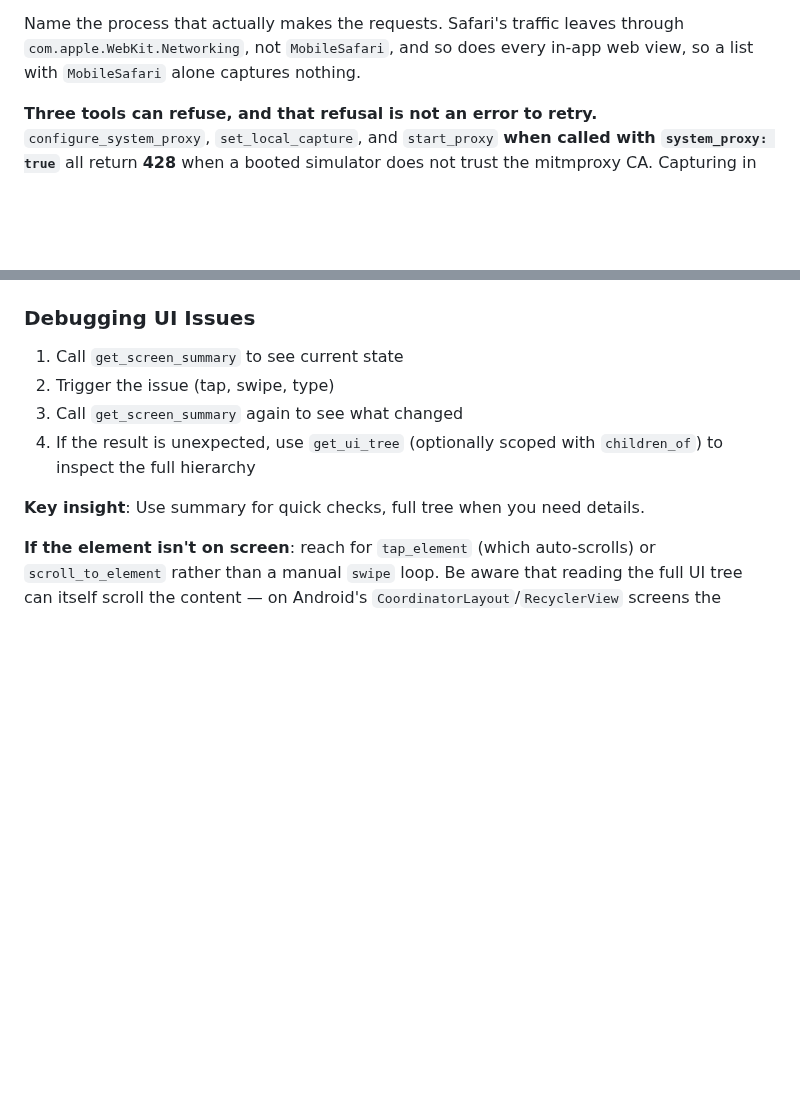
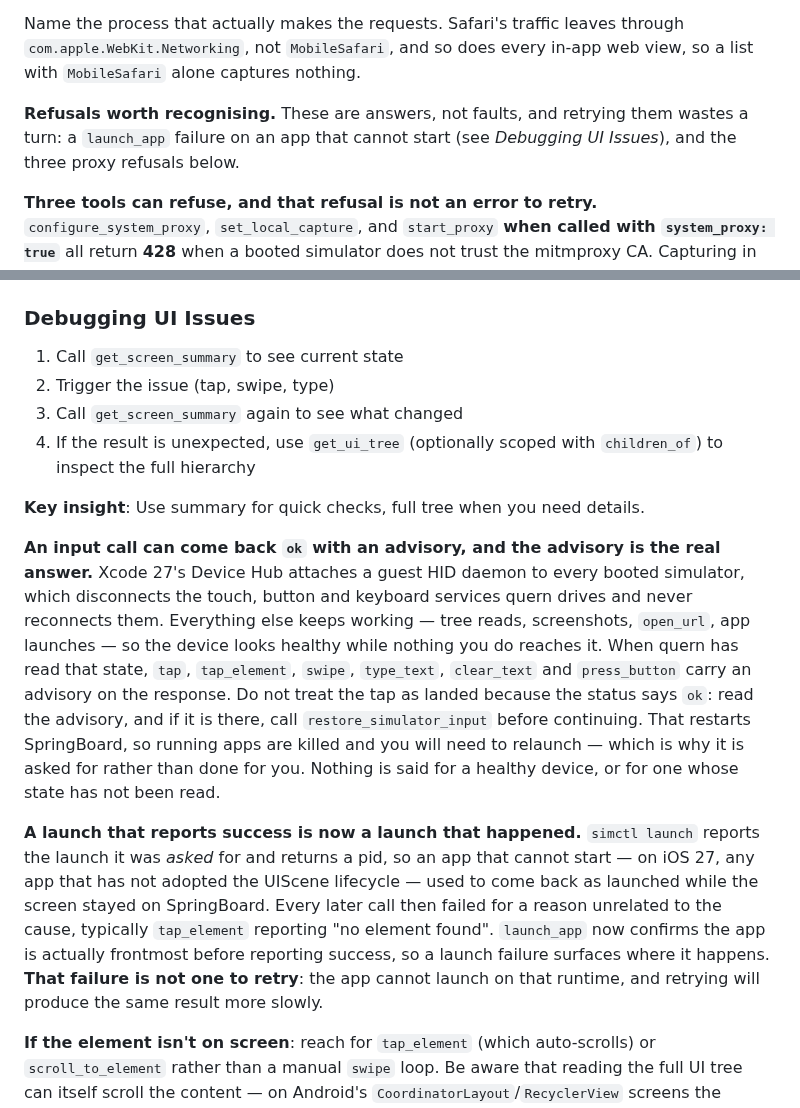
Before and after one commit to quern-dev/quern, a Markdown page: docs/agent-guide.md, 2 parts joined by grey strips. Drawn GitHub-style; blank space fills up the shorter version.

Commit message:
Doc pass for 0.20.0
The agent guide is what this release changes most, and nothing had
touched it: several calls now answer differently. An input call can come
back `ok` carrying a suppressed-input advisory, which is the real answer
and means calling `restore_simulator_input` before continuing; and
`launch_app` now confirms the app is frontmost, so a launch that cannot
happen fails where it happens rather than surfacing later as a missing
element. That one is explicitly not a refusal to retry.

CONTRIBUTING gains the two rules this cycle established: a warning that
only reaches the server log has not reached the caller, and a tool that
can confirm the state it claims to have produced should confirm it.

```diff
--- a/docs/agent-guide.md
+++ b/docs/agent-guide.md
@@ -119,6 +119,10 @@ Logs, network flows, and UI trees can be huge. Always filter to what you need.
 
 Name the process that actually makes the requests. Safari's traffic leaves through `com.apple.WebKit.Networking`, not `MobileSafari`, and so does every in-app web view, so a list with `MobileSafari` alone captures nothing.
 
+**Refusals worth recognising.** These are answers, not faults, and retrying
+them wastes a turn: a `launch_app` failure on an app that cannot start (see
+*Debugging UI Issues*), and the three proxy refusals below.
+
 **Three tools can refuse, and that refusal is not an error to retry.** `configure_system_proxy`, `set_local_capture`, and `start_proxy` **when called with `system_proxy: true`** all return **428** when a booted simulator does not trust the mitmproxy CA. Capturing in that state fails every HTTPS request from that device and the symptom points nowhere near the proxy — a blank screen, or an app that appears to have no network. The response names the devices and three ways out: install the certificate, set `auto_install_cert` so Quern handles it from now on, or pass `skip_cert_check` to proceed anyway.
 
 **Do not route around it.** The three share one gate, so reaching the configured state by another tool recreates exactly the failure the refusal exists to prevent. In particular, `start_proxy {system_proxy: true}` after `configure_system_proxy` refused is the same action by another name — it used to work, and that was the bug. Starting the proxy *without* that flag is never refused, because binding a listener routes nothing; nor is disabling local capture with an empty `processes` list, since that is how you leave the broken state rather than enter it.
@@ -170,6 +174,31 @@ Ask the user which resolution they want. Installing a certificate authority pers
 4. If the result is unexpected, use `get_ui_tree` (optionally scoped with `children_of`) to inspect the full hierarchy
 
 **Key insight**: Use summary for quick checks, full tree when you need details.
+
+**An input call can come back `ok` with an advisory, and the advisory is the
+real answer.** Xcode 27's Device Hub attaches a guest HID daemon to every
+booted simulator, which disconnects the touch, button and keyboard services
+quern drives and never reconnects them. Everything else keeps working — tree
+reads, screenshots, `open_url`, app launches — so the device looks healthy
+while nothing you do reaches it. When quern has read that state, `tap`,
+`tap_element`, `swipe`, `type_text`, `clear_text` and `press_button` carry an
+advisory on the response. Do not treat the tap as landed because the status
+says `ok`: read the advisory, and if it is there, call
+`restore_simulator_input` before continuing. That restarts SpringBoard, so
+running apps are killed and you will need to relaunch — which is why it is
+asked for rather than done for you. Nothing is said for a healthy device, or
+for one whose state has not been read.
+
+**A launch that reports success is now a launch that happened.** `simctl
+launch` reports the launch it was *asked* for and returns a pid, so an app
+that cannot start — on iOS 27, any app that has not adopted the UIScene
+lifecycle — used to come back as launched while the screen stayed on
+SpringBoard. Every later call then failed for a reason unrelated to the
+cause, typically `tap_element` reporting "no element found". `launch_app` now
+confirms the app is actually frontmost before reporting success, so a launch
+failure surfaces where it happens. **That failure is not one to retry**: the
+app cannot launch on that runtime, and retrying will produce the same result
+more slowly.
 
 **If the element isn't on screen**: reach for `tap_element` (which auto-scrolls) or `scroll_to_element` rather than a manual `swipe` loop. Be aware that reading the full UI tree can itself scroll the content — on Android's `CoordinatorLayout`/`RecyclerView` screens the accessibility traversal a dump performs pushes top controls out of view before your tap lands. Both scroll paths avoid the dump for exactly this reason, so prefer them over "dump, read coordinates, tap".
 
```
Also changed, not shown: CONTRIBUTING.md (+16 -0 lines).
